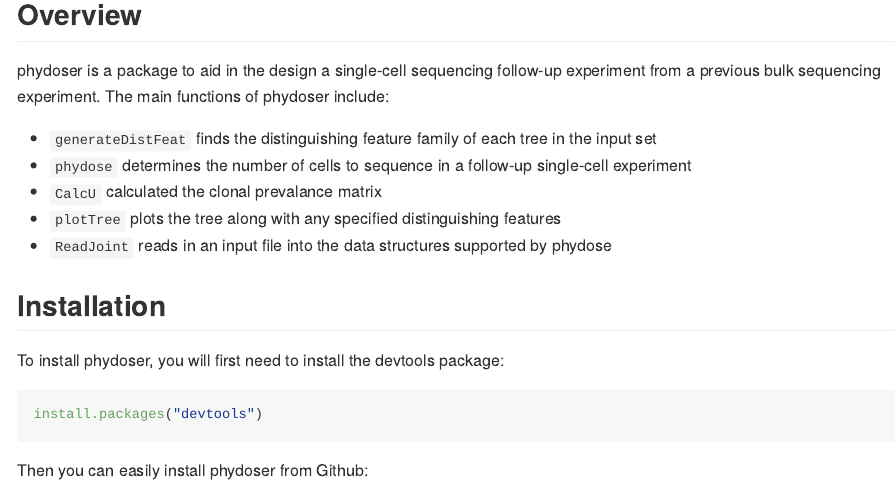
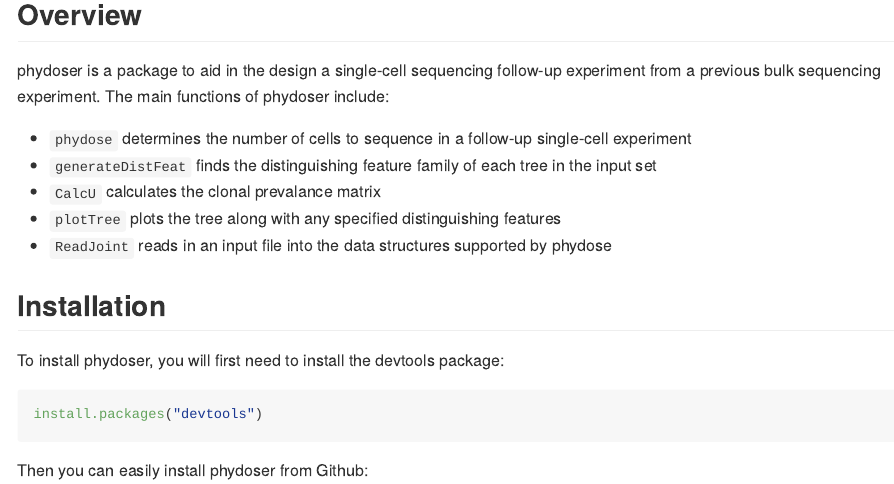
Before and after one commit to elkebir-group/phydoser, an R Markdown document (README.rmd): the page in a window 1100 px wide, from 120 px down. The pictures show the output file README.md that the author committed with the source, drawn offline in the style of GitHub.

Commit message:
updated readme

```diff
--- a/README.rmd
+++ b/README.rmd
@@ -23,9 +23,9 @@
 
 phydoser is a package to aid in the design a single-cell sequencing follow-up experiment from a previous bulk sequencing experiment.  The main functions of phydoser include:
 
+* `phydose` determines the number of cells to sequence in a follow-up single-cell experiment
 * `generateDistFeat` finds the distinguishing feature family of each tree in the input set
-* `phydose` determines the number of cells to sequence in a follow-up single-cell experiment
-* `CalcU` calculated the clonal prevalance matrix
+* `CalcU` calculates the clonal prevalance matrix
 * `plotTree` plots the tree along with any specified distinguishing features
 * `ReadJoint` reads in an input file into the data structures supported by phydose
 
```
Also changed, not shown: README.md.
